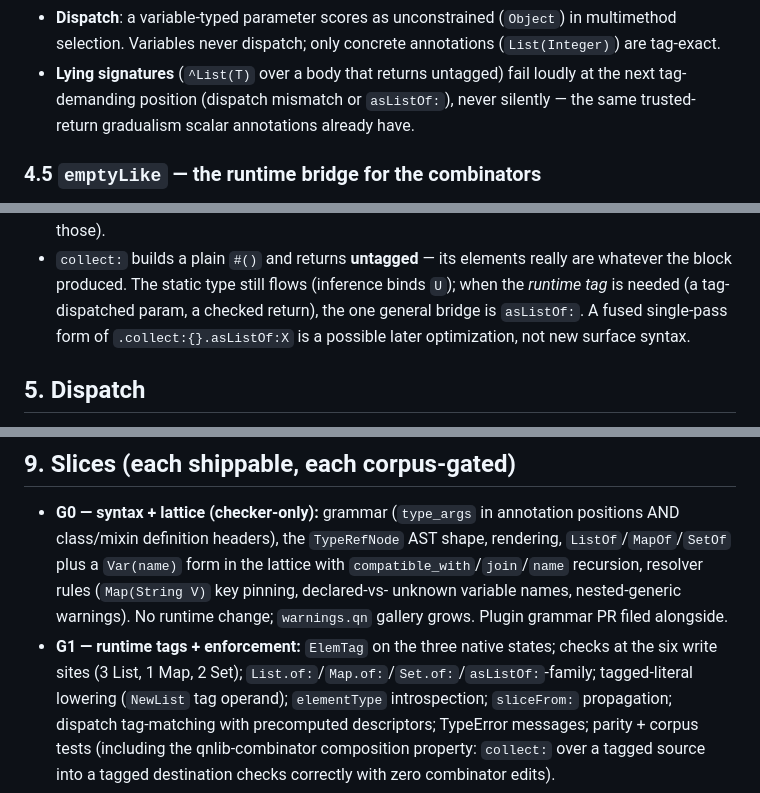
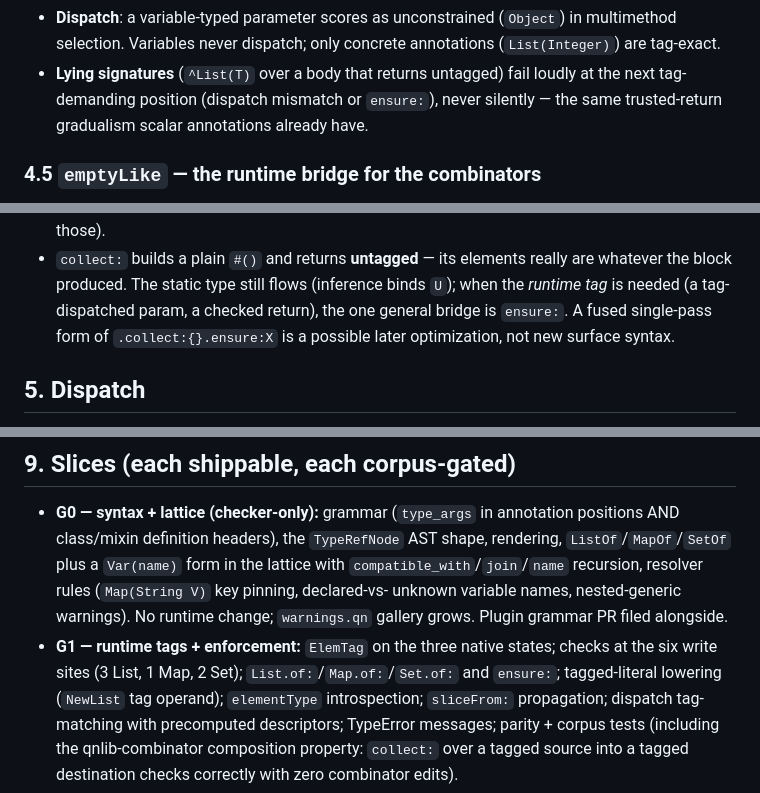
Before and after one commit to quoin-lang/quoin, a Markdown page: docs/GENERICS_ARCH.md, 3 parts joined by grey strips. Drawn GitHub-style.

```diff
--- a/docs/GENERICS_ARCH.md
+++ b/docs/GENERICS_ARCH.md
@@ -227,7 +230,7 @@ rather than an Iterate special case:
   concrete annotations (`List(Integer)`) are tag-exact.
 - **Lying signatures** (`^List(T)` over a body that returns untagged)
   fail loudly at the next tag-demanding position (dispatch mismatch or
-  `asListOf:`), never silently — the same trusted-return gradualism
+  `ensure:`), never silently — the same trusted-return gradualism
   scalar annotations already have.
 
 ### 4.5 `emptyLike` — the runtime bridge for the combinators
@@ -249,7 +252,7 @@ protocol — which stays a *value* method, used by the value types too):
   elements really are whatever the block produced. The static type still
   flows (inference binds `U`); when the *runtime tag* is needed (a
   tag-dispatched param, a checked return), the one general bridge is
-  `asListOf:`. A fused single-pass form of `.collect:{}.asListOf:X` is a
+  `ensure:`. A fused single-pass form of `.collect:{}.ensure:X` is a
   possible later optimization, not new surface syntax.
 
 ## 5. Dispatch
@@ -355,7 +358,7 @@ positives" tripwire as always.
   `warnings.qn` gallery grows. Plugin grammar PR filed alongside.
 - **G1 — runtime tags + enforcement:** `ElemTag` on the three native
   states; checks at the six write sites (3 List, 1 Map, 2 Set);
-  `List.of:`/`Map.of:`/`Set.of:`/`asListOf:`-family; tagged-literal
+  `List.of:`/`Map.of:`/`Set.of:` and `ensure:`; tagged-literal
   lowering (`NewList` tag operand); `elementType` introspection;
   `sliceFrom:` propagation; dispatch tag-matching with precomputed
   descriptors; TypeError messages; parity + corpus tests (including the
```
Also changed, not shown: other parts of docs/GENERICS_ARCH.md (+14 -9 lines).
